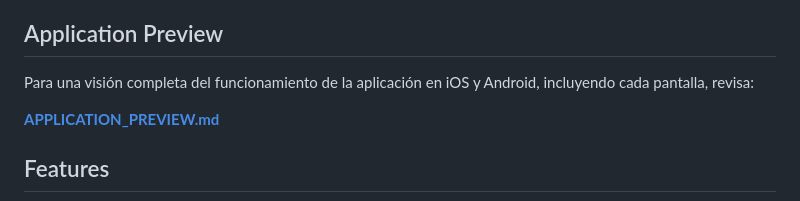
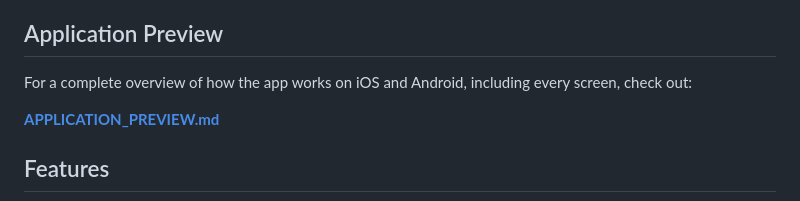
Before and after one commit to rems-t3ch/rems-electric-panels-mobile-app, a Markdown page: README.md, the part around the change. Drawn GitHub-style.

```diff
--- a/README.md
+++ b/README.md
@@ -6,7 +6,7 @@ REMS Electric Panels Mobile Application is a comprehensive solution for managing
 </p>
 
 ## Application Preview
-Para una visión completa del funcionamiento de la aplicación en iOS y Android, incluyendo cada pantalla, revisa:
+For a complete overview of how the app works on iOS and Android, including every screen, check out:
 
 **[APPLICATION_PREVIEW.md](./docs/APP_PREVIEW.md)**
 
```
Also changed, not shown: docs/APP_PREVIEW.md (+4 -0 lines).
